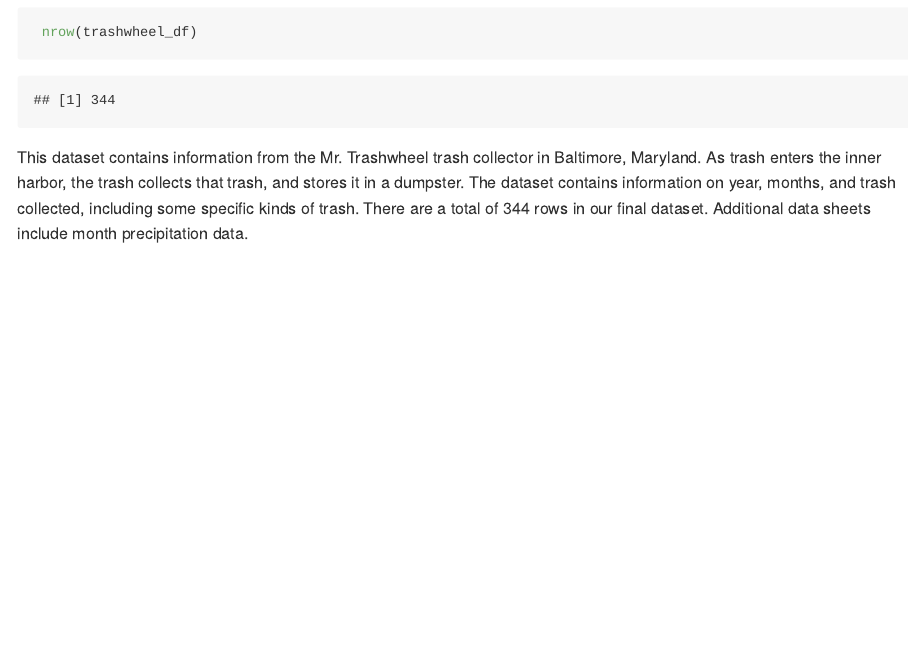
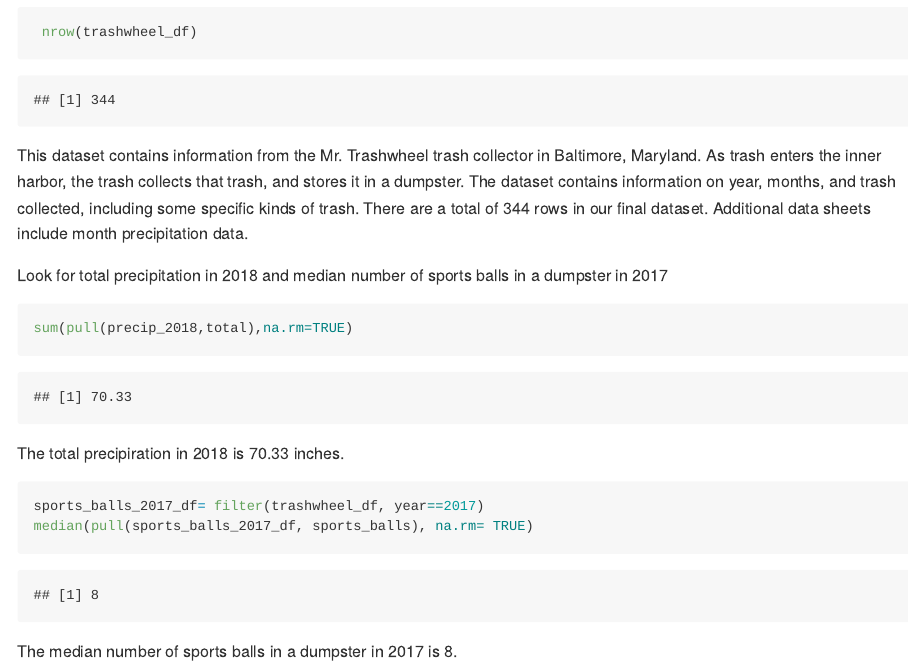
Before and after one commit to ymysherry/p8105_hw2_my2644, an R Markdown document (p8105_hw2_my2644.Rmd): the page in a window 1100 px wide, from 2070 px down before the commit and from 2010 px down after it, so that both start at the same text. The pictures show the output file p8105_hw2_my2644.md that the author committed with the source, drawn offline in the style of GitHub; long lines of code are wrapped.

Commit message:
end of answer for problem 1

````diff
--- a/p8105_hw2_my2644.Rmd
+++ b/p8105_hw2_my2644.Rmd
@@ -77,3 +77,15 @@ left_join(precip_df, month_df, by = "month")
 
 
 This dataset contains information from the Mr. Trashwheel trash collector in Baltimore, Maryland. As trash enters the inner harbor, the trash collects that trash, and stores it in a dumpster. The dataset contains information on year, months, and trash collected, including some specific kinds of trash. There are a total of `r nrow(trashwheel_df)` rows in our final dataset. Additional data sheets include month precipitation data.
+
+Look for total precipitation in 2018 and median number of sports balls in a dumpster in 2017
+```{r}
+sum(pull(precip_2018,total),na.rm=TRUE)
+```
+The total precipiration in 2018 is 70.33 inches.
+
+```{r}
+sports_balls_2017_df= filter(trashwheel_df, year==2017)
+median(pull(sports_balls_2017_df, sports_balls), na.rm= TRUE)
+```
+The median number of sports balls in a dumpster in 2017 is 8.
````
Also changed, not shown: p8105_hw2_my2644.md.
